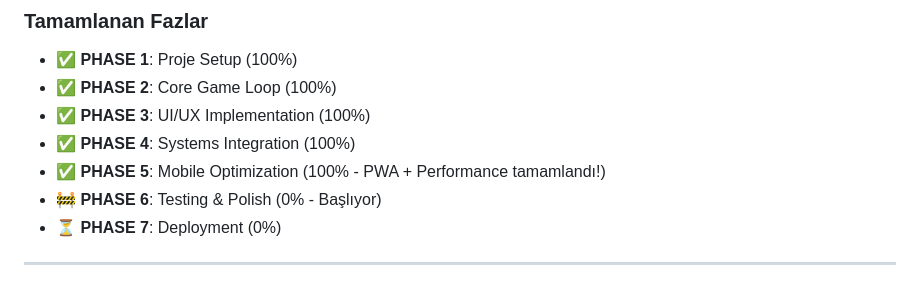
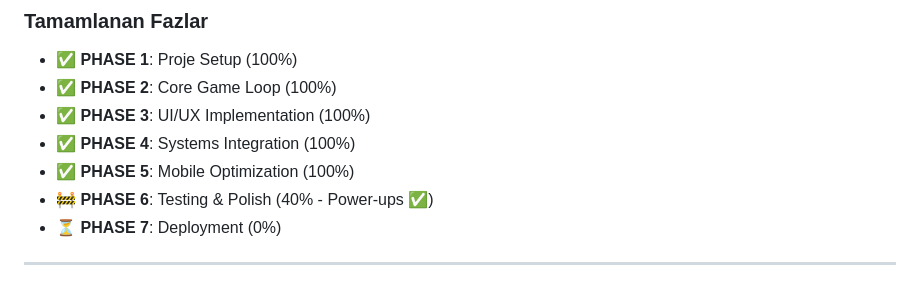
Before and after one commit to hidayetevin/ZYNK, a Markdown page: Docs/tamamlananlar.md, the part around one of its changes. Drawn GitHub-style.

Commit message:
docs: Update progress - Power-up system completed and tested

```diff
--- a/Docs/tamamlananlar.md
+++ b/Docs/tamamlananlar.md
@@ -13,8 +13,8 @@
 - ✅ **PHASE 2**: Core Game Loop (100%)
 - ✅ **PHASE 3**: UI/UX Implementation (100%)
 - ✅ **PHASE 4**: Systems Integration (100%)
-- ✅ **PHASE 5**: Mobile Optimization (100% - PWA + Performance tamamlandı!)
-- 🚧 **PHASE 6**: Testing & Polish (0% - Başlıyor)
+- ✅ **PHASE 5**: Mobile Optimization (100%)
+- 🚧 **PHASE 6**: Testing & Polish (40% - Power-ups ✅)
 - ⏳ **PHASE 7**: Deployment (0%)
 
 ---
```
Also changed, not shown: other parts of Docs/tamamlananlar.md (+1 -1 lines).
